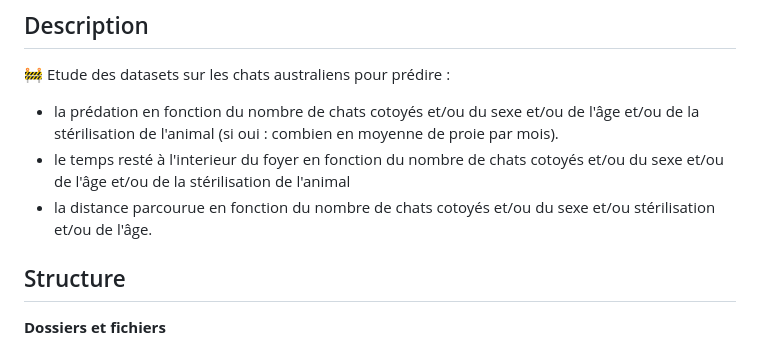
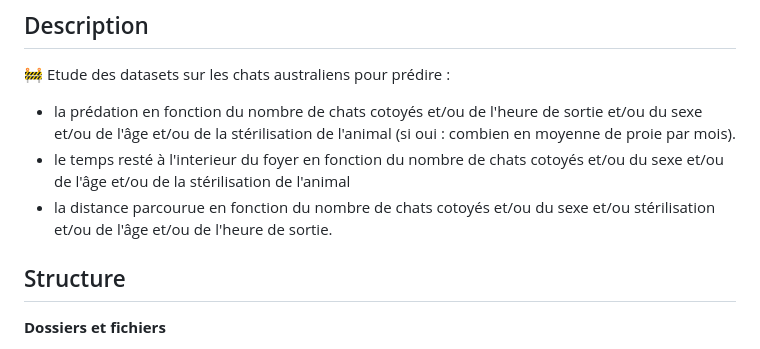
Before and after one commit to CamilleAstrid/fr.univ-tlse3.Datamining_Ecological_impacts_of_pet_cats, a Markdown page: README.md, the part around the change. GitHub-like rendering.

Commit message:
UPDATE_file_README.md

```diff
--- a/README.md
+++ b/README.md
@@ -5,9 +5,9 @@ Ce dépôt contient le code, les données et les résultats associés à l'analy
 ## Description
 :construction:
 Etude des datasets sur les chats australiens pour prédire :
-* la prédation en fonction du nombre de chats cotoyés et/ou du sexe et/ou de l'âge et/ou de la stérilisation de l'animal (si oui : combien en moyenne de proie par mois).
+* la prédation en fonction du nombre de chats cotoyés et/ou de l'heure de sortie et/ou du sexe et/ou de l'âge et/ou de la stérilisation de l'animal (si oui : combien en moyenne de proie par mois).
 * le temps resté à l'interieur du foyer en fonction du nombre de chats cotoyés et/ou du sexe et/ou de l'âge et/ou de la stérilisation de l'animal
-* la distance parcourue en fonction du nombre de chats cotoyés et/ou du sexe et/ou stérilisation et/ou de l'âge.
+* la distance parcourue en fonction du nombre de chats cotoyés et/ou du sexe et/ou stérilisation et/ou de l'âge et/ou de l'heure de sortie.
 
 ## Structure
 **Dossiers et fichiers**
```
